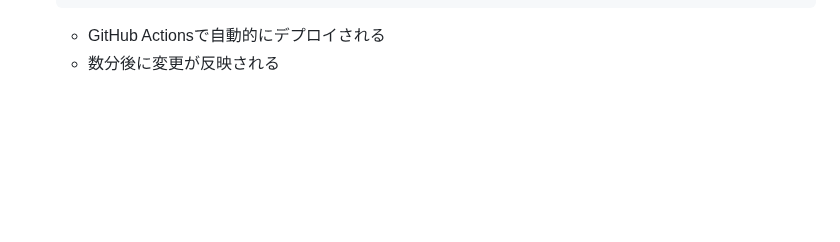
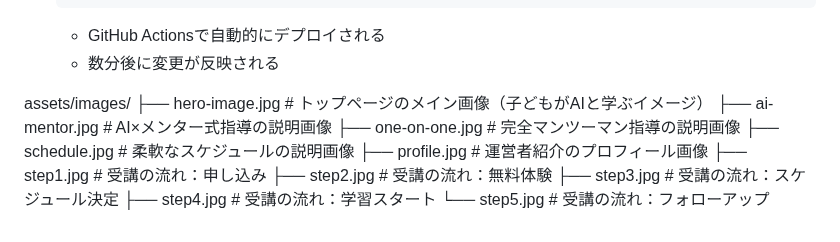
Before and after one commit to TaoSuzuki/edutech-website, a Markdown page: README.md, the part around the change. GitHub-like rendering; blank space fills up the shorter version.

Commit message:
readmeを修正
画像のアップロード準備のため

````diff
--- a/README.md
+++ b/README.md
@@ -128,3 +128,15 @@ https://github.com/TaoSuzuki/edutech-web/issues/1 -->
    ```
    - GitHub Actionsで自動的にデプロイされる
    - 数分後に変更が反映される
+
+assets/images/
+├── hero-image.jpg        # トップページのメイン画像（子どもがAIと学ぶイメージ）
+├── ai-mentor.jpg         # AI×メンター式指導の説明画像
+├── one-on-one.jpg        # 完全マンツーマン指導の説明画像
+├── schedule.jpg          # 柔軟なスケジュールの説明画像
+├── profile.jpg           # 運営者紹介のプロフィール画像
+├── step1.jpg            # 受講の流れ：申し込み
+├── step2.jpg            # 受講の流れ：無料体験
+├── step3.jpg            # 受講の流れ：スケジュール決定
+├── step4.jpg            # 受講の流れ：学習スタート
+└── step5.jpg            # 受講の流れ：フォローアップ
````
